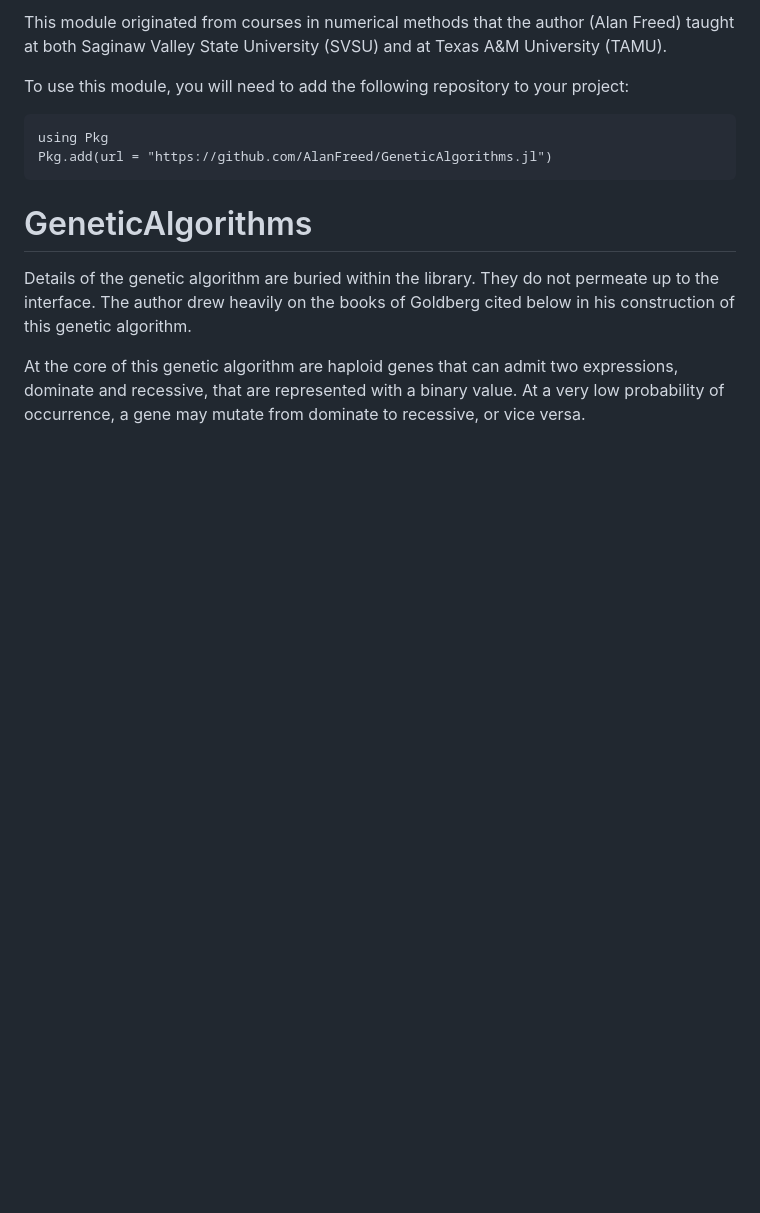
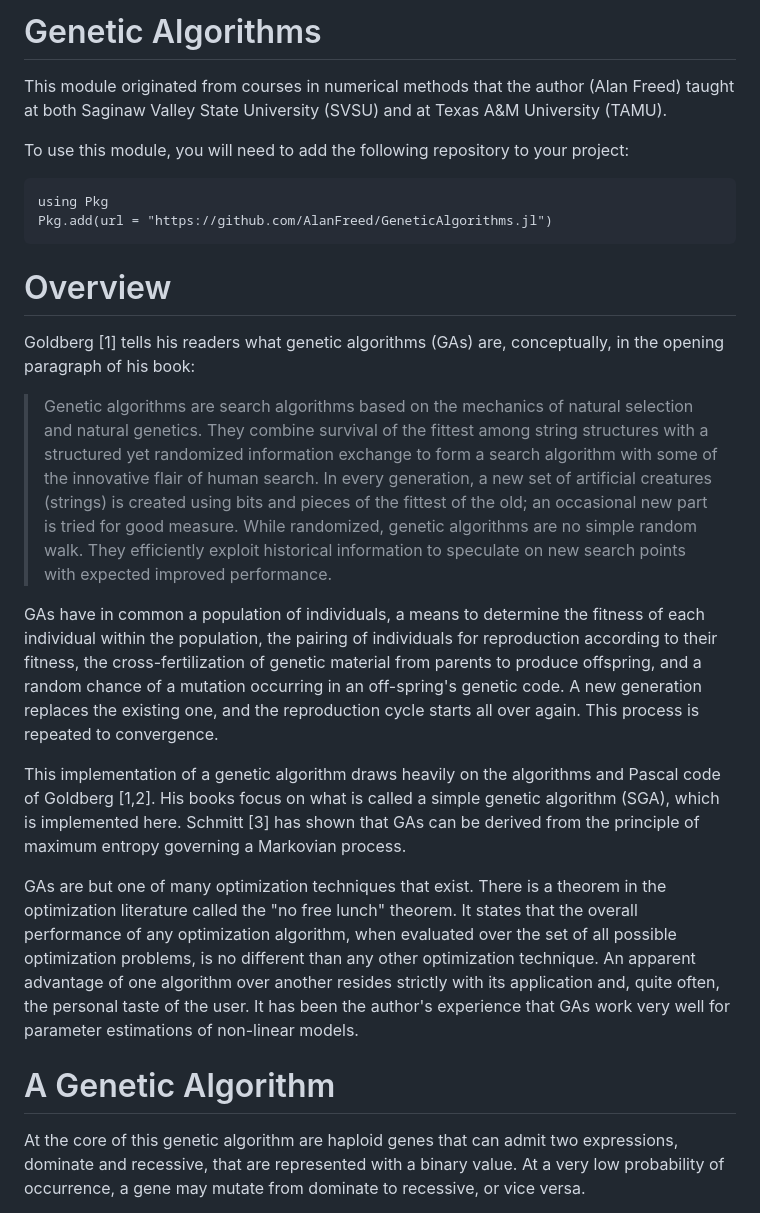
Before and after one commit to AlanFreed/GeneticAlgorithms.jl, a Markdown page: README.md, the part around the change printed below. Drawn GitHub-style; blank space fills up the shorter version.

````diff
--- a/README.md
+++ b/README.md
@@ -1,5 +1,8 @@
 
 
+
+
+# Genetic Algorithms
 
 This module originated from courses in numerical methods that the author (Alan Freed) taught at both Saginaw Valley State University (SVSU) and at Texas A&M University (TAMU).
 
@@ -10,9 +13,38 @@ using Pkg
 Pkg.add(url = "https://github.com/AlanFreed/GeneticAlgorithms.jl")
 ```
 
-# GeneticAlgorithms
+# Overview
 
-Details of the genetic algorithm are buried within the library.  They do not permeate up to the interface.  The author drew heavily on the books of Goldberg cited below in his construction of this genetic algorithm.
+Goldberg [1] tells his readers what genetic algorithms (GAs) are, conceptually, in the opening paragraph of his book:
+
+> Genetic algorithms are search algorithms based on the mechanics of natural selection and natural genetics. They combine survival of the fittest among string structures with a structured yet randomized information exchange to form a search algorithm with some of the innovative flair of human search.  In every generation, a new set of artificial creatures (strings) is created using bits and pieces of the fittest of the old; an occasional new part is tried for good measure. While randomized, genetic algorithms are no simple random walk. They efficiently exploit historical information to speculate on new search points with expected improved performance.
+
+GAs have in common a population of individuals, a means to determine the
+fitness of each individual within the population, the pairing of individuals
+for reproduction according to their fitness, the cross-fertilization of
+genetic material from parents to produce offspring, and a random chance of a
+mutation occurring in an off-spring's genetic code.  A new generation
+replaces the existing one, and the reproduction cycle starts all over again.
+This process is repeated to convergence.
+
+This implementation of a genetic algorithm draws
+heavily on the algorithms and Pascal code of Goldberg [1,2].  His books focus on what is called a
+simple genetic algorithm (SGA), which is implemented here.
+Schmitt [3] has shown that GAs can be derived
+from the principle of maximum entropy governing a Markovian process.
+
+GAs are but one of many optimization techniques that exist.  There is a
+theorem in the optimization literature called the "no free lunch"
+theorem.  It states that the overall performance of any optimization
+algorithm, when evaluated over the set of all possible optimization
+problems, is no different than any other optimization technique.  An
+apparent advantage of one
+algorithm over another resides strictly with its application and, quite
+often, the personal taste of the user.  It has been the author's
+experience that GAs work very well for parameter estimations of
+non-linear models.
+
+# A Genetic Algorithm
 
 At the core of this genetic algorithm are haploid genes that can admit two expressions, dominate and recessive, that are represented with a binary value.  At a very low probability of occurrence, a gene may mutate from dominate to recessive, or vice versa.
 
````
Also changed, not shown: other parts of README.md (+33 -3 lines).
